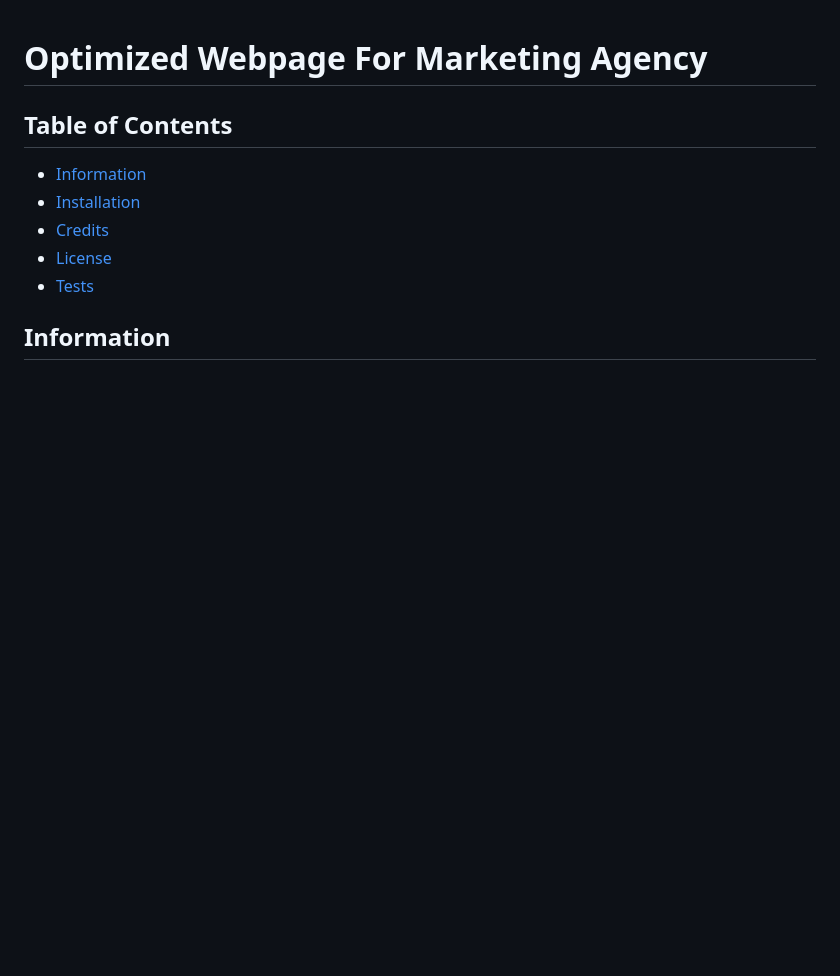
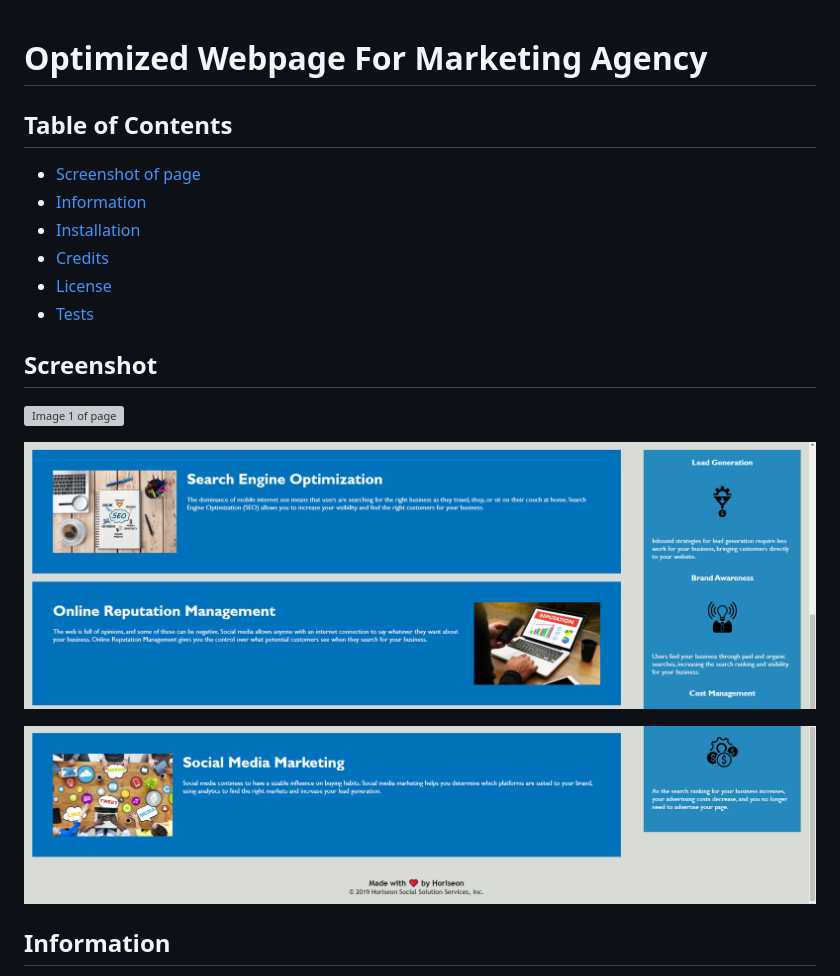
Before and after one commit to programmer90000/optimized-webpage-for-marketing-agency, a Markdown page: README.md, the part around the change. Drawn GitHub-style; pictures changed too: screenshots/screenshot2.png (added), screenshots/screenshot3.png (added); blank space fills up the shorter version; grey boxes are pictures that could not be loaded.

Commit message:
Added images to README.md

```diff
--- a/README.md
+++ b/README.md
@@ -1,11 +1,19 @@
 # Optimized Webpage For Marketing Agency
 
 ## Table of Contents
+* [Screenshot of page](#screenshot)
 * [Information](#information)
 * [Installation](#installation)
 * [Credits](#credits)
 * [License](#license)
 * [Tests](#tests)
+
+## Screenshot
+![Image 1 of page](screenshots/screenshot1.png)
+
+![Image 2 of page](screenshots/screenshot2.png)
+
+![Image 3 of page](screenshots/screenshot3.png)
 
 ## Information
 This page was given to me by the edX bootcamp: Skills Boot Camp in Front-End Web Development
```
Also changed, not shown: 1 other file.
